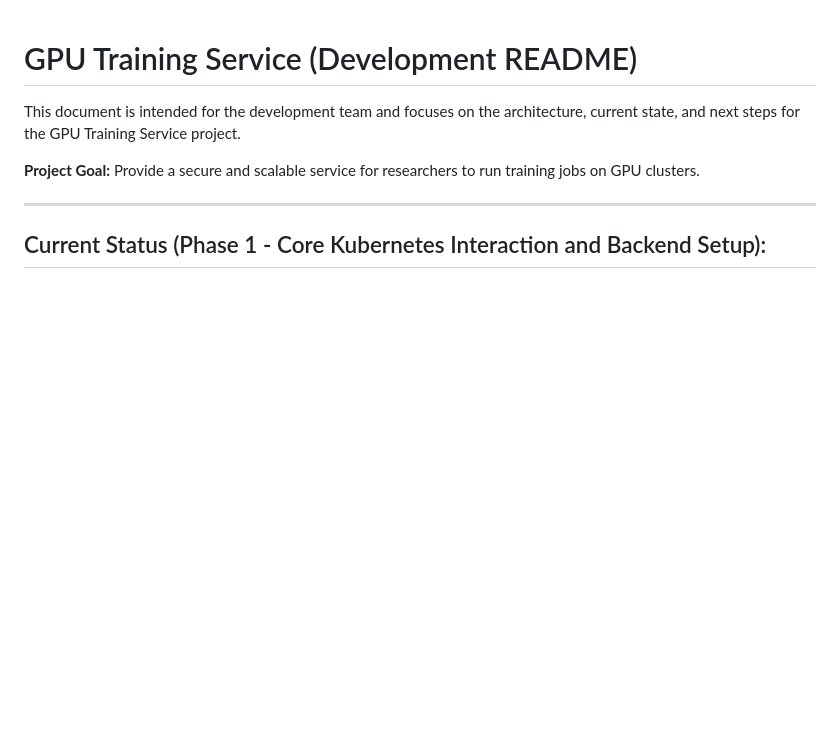
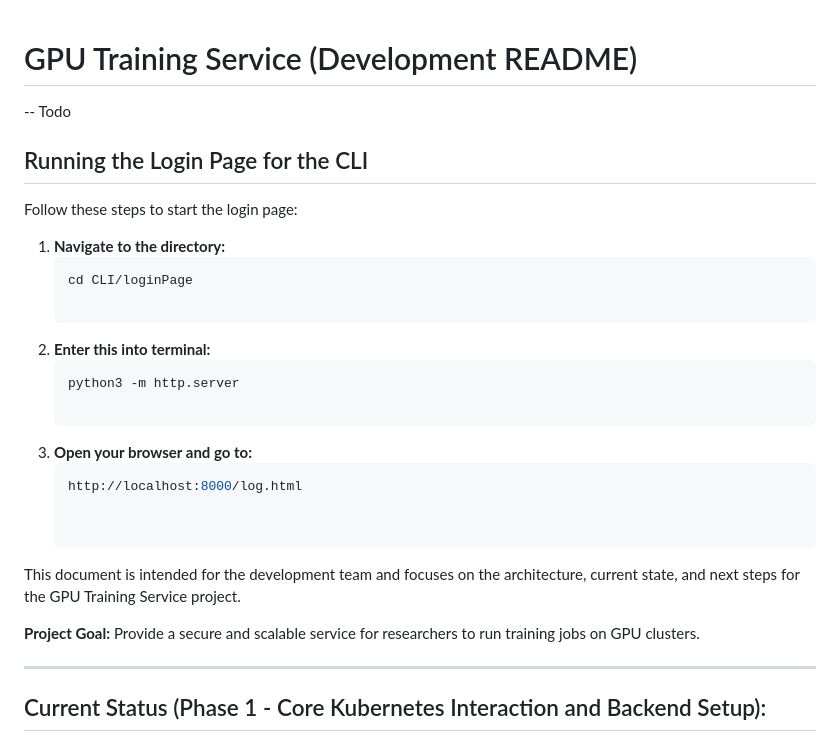
Before and after one commit to james-lat/simpletrain, a Markdown page: README.md, the part around the change. Rendered like a GitHub page; blank space fills up the shorter version.

````diff
--- a/README.md
+++ b/README.md
@@ -1,4 +1,24 @@
 # GPU Training Service (Development README)
+
+--
+Todo
+
+## Running the Login Page for the CLI
+
+Follow these steps to start the login page:
+
+1. **Navigate to the directory:**
+   ```bash
+   cd CLI/loginPage
+
+2. **Enter this into terminal:**
+   ```bash
+   python3 -m http.server
+
+3. **Open your browser and go to:**
+   ```bash
+   http://localhost:8000/log.html
+
 
 This document is intended for the development team and focuses on the architecture, current state, and next steps for the GPU Training Service project.
 
````
